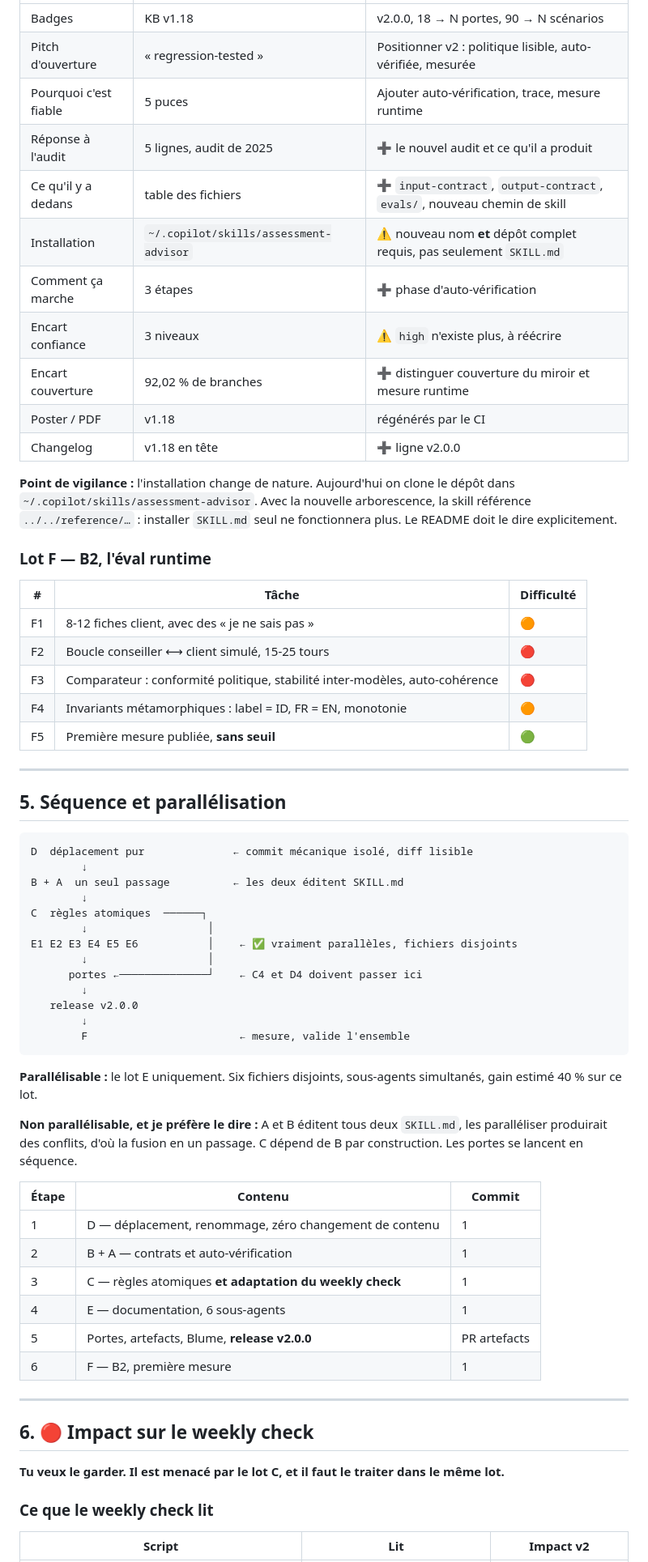
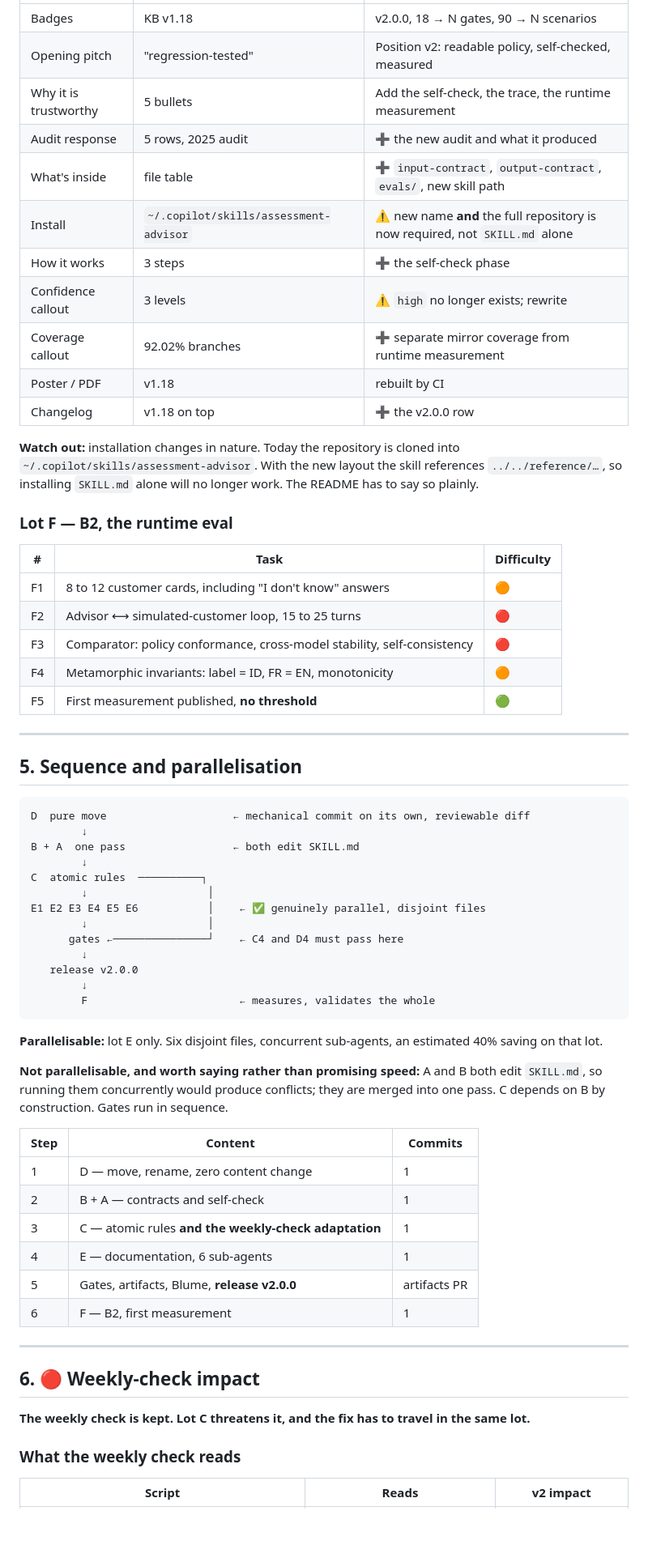
Before and after one commit to fredgis/sql-migration-advisor, a Markdown page: docs/NEWDESIGNv2.md, the part around one of its changes. Shown at 81% size. Rendered like a GitHub page; blank space fills up the shorter version.

````diff
--- a/docs/NEWDESIGNv2.md
+++ b/docs/NEWDESIGNv2.md
@@ -120,68 +120,68 @@ La trace détaillée reste **sur demande**. Le défaut reste la carte lisible.
 |---|---|---|
-| Badges | KB v1.18 | v2.0.0, 18 → N portes, 90 → N scénarios |
-| Pitch d'ouverture | « regression-tested » | Positionner v2 : politique lisible, auto-vérifiée, mesurée |
-| Pourquoi c'est fiable | 5 puces | Ajouter auto-vérification, trace, mesure runtime |
-| Réponse à l'audit | 5 lignes, audit de 2025 | ➕ le nouvel audit et ce qu'il a produit |
-| Ce qu'il y a dedans | table des fichiers | ➕ `input-contract`, `output-contract`, `evals/`, nouveau chemin de skill |
-| Installation | `~/.copilot/skills/assessment-advisor` | ⚠️ nouveau nom **et** dépôt complet requis, pas seulement `SKILL.md` |
-| Comment ça marche | 3 étapes | ➕ phase d'auto-vérification |
-| Encart confiance | 3 niveaux | ⚠️ `high` n'existe plus, à réécrire |
-| Encart couverture | 92,02 % de branches | ➕ distinguer couverture du miroir et mesure runtime |
-| Poster / PDF | v1.18 | régénérés par le CI |
-| Changelog | v1.18 en tête | ➕ ligne v2.0.0 |
+| Badges | KB v1.18 | v2.0.0, 18 → N gates, 90 → N scenarios |
+| Opening pitch | "regression-tested" | Position v2: readable policy, self-checked, measured |
+| Why it is trustworthy | 5 bullets | Add the self-check, the trace, the runtime measurement |
+| Audit response | 5 rows, 2025 audit | ➕ the new audit and what it produced |
+| What's inside | file table | ➕ `input-contract`, `output-contract`, `evals/`, new skill path |
+| Install | `~/.copilot/skills/assessment-advisor` | ⚠️ new name **and** the full repository is now required, not `SKILL.md` alone |
+| How it works | 3 steps | ➕ the self-check phase |
+| Confidence callout | 3 levels | ⚠️ `high` no longer exists; rewrite |
+| Coverage callout | 92.02% branches | ➕ separate mirror coverage from runtime measurement |
+| Poster / PDF | v1.18 | rebuilt by CI |
+| Changelog | v1.18 on top | ➕ the v2.0.0 row |
 
-**Point de vigilance :** l'installation change de nature. Aujourd'hui on clone le dépôt dans `~/.copilot/skills/assessment-advisor`. Avec la nouvelle arborescence, la skill référence `../../reference/…` : installer `SKILL.md` seul ne fonctionnera plus. Le README doit le dire explicitement.
+**Watch out:** installation changes in nature. Today the repository is cloned into `~/.copilot/skills/assessment-advisor`. With the new layout the skill references `../../reference/…`, so installing `SKILL.md` alone will no longer work. The README has to say so plainly.
 
-### Lot F — B2, l'éval runtime
+### Lot F — B2, the runtime eval
 
-| # | Tâche | Difficulté |
+| # | Task | Difficulty |
 |---|---|---|
-| F1 | 8-12 fiches client, avec des « je ne sais pas » | 🟠 |
-| F2 | Boucle conseiller ⟷ client simulé, 15-25 tours | 🔴 |
-| F3 | Comparateur : conformité politique, stabilité inter-modèles, auto-cohérence | 🔴 |
-| F4 | Invariants métamorphiques : label = ID, FR = EN, monotonie | 🟠 |
-| F5 | Première mesure publiée, **sans seuil** | 🟢 |
+| F1 | 8 to 12 customer cards, including "I don't know" answers | 🟠 |
+| F2 | Advisor ⟷ simulated-customer loop, 15 to 25 turns | 🔴 |
+| F3 | Comparator: policy conformance, cross-model stability, self-consistency | 🔴 |
+| F4 | Metamorphic invariants: label = ID, FR = EN, monotonicity | 🟠 |
+| F5 | First measurement published, **no threshold** | 🟢 |
 
 ---
 
-## 5. Séquence et parallélisation
+## 5. Sequence and parallelisation
 
 ```
-D  déplacement pur              ← commit mécanique isolé, diff lisible
+D  pure move                    ← mechanical commit on its own, reviewable diff
         ↓
-B + A  un seul passage          ← les deux éditent SKILL.md
+B + A  one pass                 ← both edit SKILL.md
         ↓
-C  règles atomiques  ──────┐
+C  atomic rules  ──────────┐
         ↓                   │
-E1 E2 E3 E4 E5 E6           │    ← ✅ vraiment parallèles, fichiers disjoints
+E1 E2 E3 E4 E5 E6           │    ← ✅ genuinely parallel, disjoint files
         ↓                   │
-      portes ←──────────────┘    ← C4 et D4 doivent passer ici
+      gates ←───────────────┘    ← C4 and D4 must pass here
         ↓
    release v2.0.0
         ↓
-        F                        ← mesure, valide l'ensemble
+        F                        ← measures, validates the whole
 ```
 
-**Parallélisable :** le lot E uniquement. Six fichiers disjoints, sous-agents simultanés, gain estimé 40 % sur ce lot.
+**Parallelisable:** lot E only. Six disjoint files, concurrent sub-agents, an estimated 40% saving on that lot.
 
-**Non parallélisable, et je préfère le dire :** A et B éditent tous deux `SKILL.md`, les paralléliser produirait des conflits, d'où la fusion en un passage. C dépend de B par construction. Les portes se lancent en séquence.
+**Not parallelisable, and worth saying rather than promising speed:** A and B both edit `SKILL.md`, so running them concurrently would produce conflicts; they are merged into one pass. C depends on B by construction. Gates run in sequence.
 
-| Étape | Contenu | Commit |
+| Step | Content | Commits |
 |---|---|---|
-| 1 | D — déplacement, renommage, zéro changement de contenu | 1 |
-| 2 | B + A — contrats et auto-vérification | 1 |
-| 3 | C — règles atomiques **et adaptation du weekly check** | 1 |
-| 4 | E — documentation, 6 sous-agents | 1 |
-| 5 | Portes, artefacts, Blume, **release v2.0.0** | PR artefacts |
-| 6 | F — B2, première mesure | 1 |
+| 1 | D — move, rename, zero content change | 1 |
+| 2 | B + A — contracts and self-check | 1 |
+| 3 | C — atomic rules **and the weekly-check adaptation** | 1 |
+| 4 | E — documentation, 6 sub-agents | 1 |
+| 5 | Gates, artifacts, Blume, **release v2.0.0** | artifacts PR |
+| 6 | F — B2, first measurement | 1 |
 
 ---
 
-## 6. 🔴 Impact sur le weekly check
+## 6. 🔴 Weekly-check impact
 
-**Tu veux le garder. Il est menacé par le lot C, et il faut le traiter dans le même lot.**
+**The weekly check is kept. Lot C threatens it, and the fix has to travel in the same lot.**
 
-### Ce que le weekly check lit
+### What the weekly check reads
 
-| Script | Lit | Impact v2 |
+| Script | Reads | v2 impact |
 |---|---|---|
````
Also changed, not shown: other parts of docs/NEWDESIGNv2.md (+122 -124 lines).
